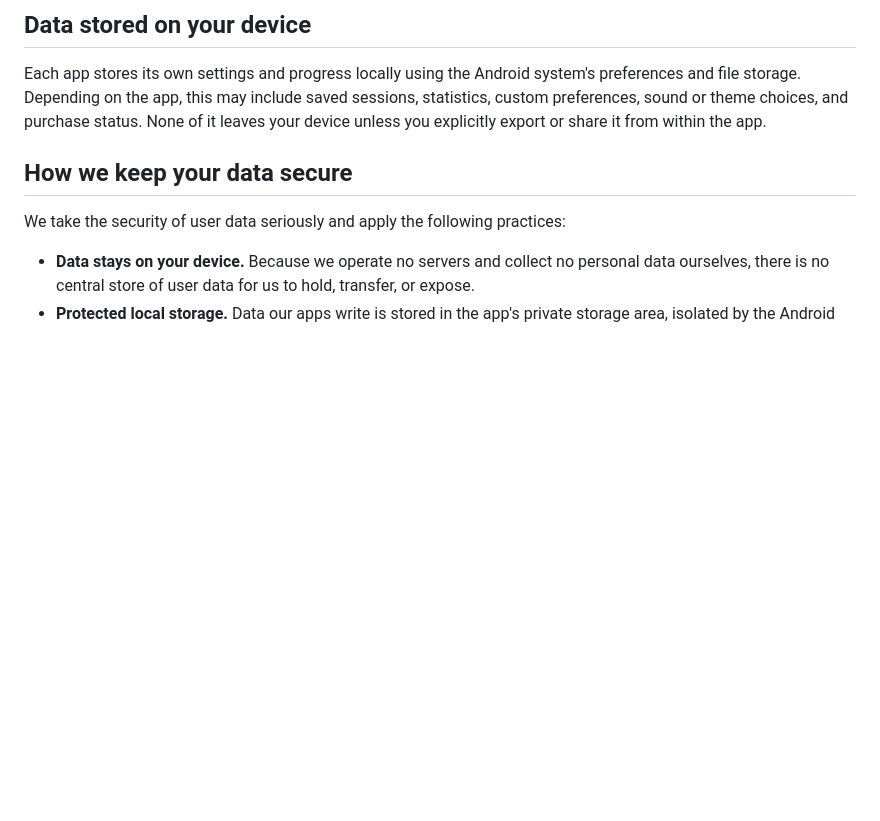
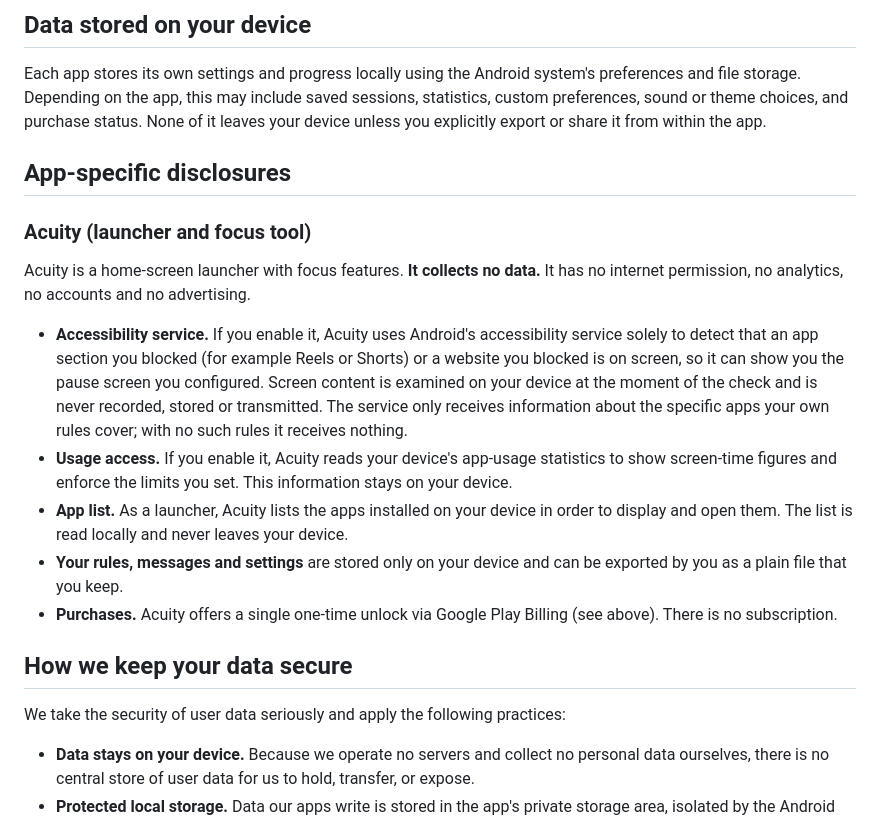
Before and after one commit to nextechsystems-au/privacy-policy, a Markdown page: PRIVACY.md, the part around one of its changes. GitHub-like rendering; blank space fills up the shorter version.

```diff
--- a/PRIVACY.md
+++ b/PRIVACY.md
@@ -40,6 +40,18 @@ In-app purchases, where offered, are processed by Google Play Billing. Google ha
 ## Data stored on your device
 
 Each app stores its own settings and progress locally using the Android system's preferences and file storage. Depending on the app, this may include saved sessions, statistics, custom preferences, sound or theme choices, and purchase status. None of it leaves your device unless you explicitly export or share it from within the app.
+
+## App-specific disclosures
+
+### Acuity (launcher and focus tool)
+
+Acuity is a home-screen launcher with focus features. **It collects no data.** It has no internet permission, no analytics, no accounts and no advertising.
+
+- **Accessibility service.** If you enable it, Acuity uses Android's accessibility service solely to detect that an app section you blocked (for example Reels or Shorts) or a website you blocked is on screen, so it can show you the pause screen you configured. Screen content is examined on your device at the moment of the check and is never recorded, stored or transmitted. The service only receives information about the specific apps your own rules cover; with no such rules it receives nothing.
+- **Usage access.** If you enable it, Acuity reads your device's app-usage statistics to show screen-time figures and enforce the limits you set. This information stays on your device.
+- **App list.** As a launcher, Acuity lists the apps installed on your device in order to display and open them. The list is read locally and never leaves your device.
+- **Your rules, messages and settings** are stored only on your device and can be exported by you as a plain file that you keep.
+- **Purchases.** Acuity offers a single one-time unlock via Google Play Billing (see above). There is no subscription.
 
 ## How we keep your data secure
 
```
Also changed, not shown: other parts of PRIVACY.md (+1 -1 lines), README.md (+13 -1 lines).
